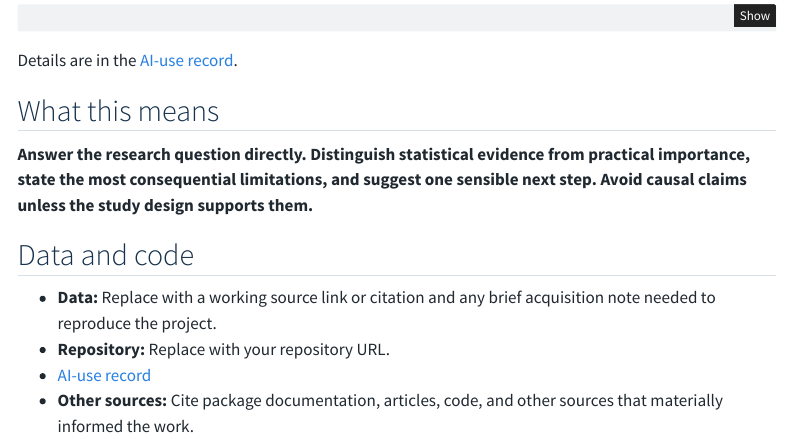
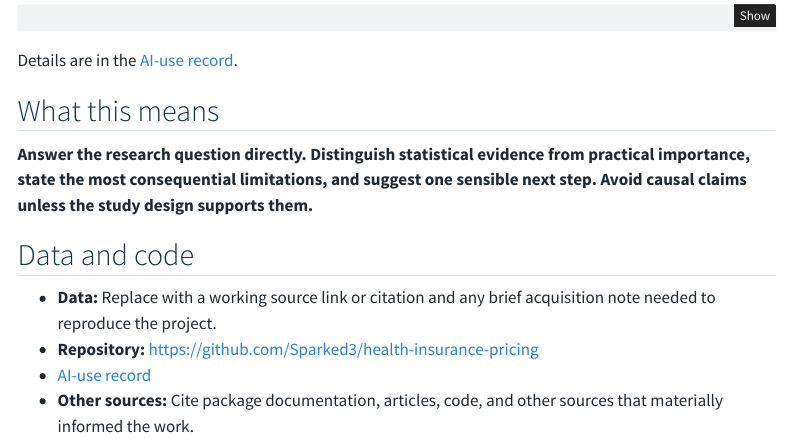
Before and after one commit to Sparked3/health-insurance-pricing, a Quarto document (index.qmd): the page in a window 1100 px wide, from 2260 px down. Rendered offline with R 4.5, knitr and Pandoc in place of Quarto, with nearby package versions; menus at the side of the page are left out.

Commit message:
Changed link

```diff
--- a/index.qmd
+++ b/index.qmd
@@ -76,6 +76,6 @@ Details are in the [AI-use record](ai-use.qmd).
 ## Data and code
 
 - **Data:** Replace with a working source link or citation and any brief acquisition note needed to reproduce the project.
-- **Repository:** Replace with your repository URL.
+- **Repository:** https://github.com/Sparked3/health-insurance-pricing
 - [AI-use record](ai-use.qmd)
 - **Other sources:** Cite package documentation, articles, code, and other sources that materially informed the work.
```
Also changed, not shown: docs/search.json, 1 other file.
